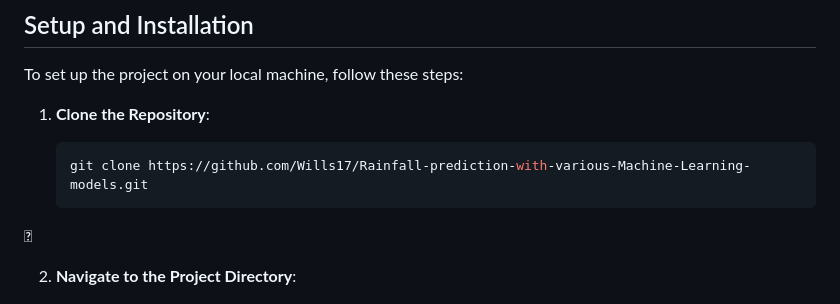
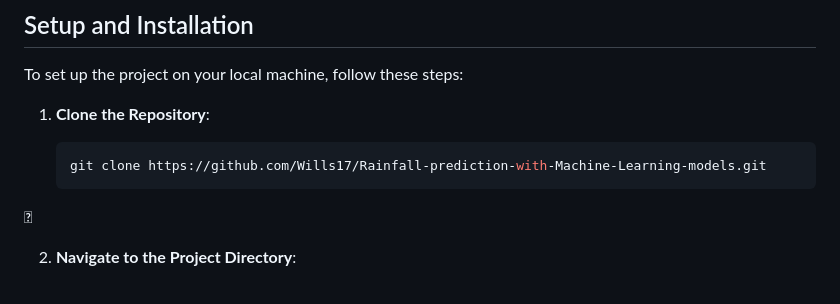
Before and after one commit to Wills17/Rainfall-Prediction, a Markdown page: README.md, the part around the change. GitHub-like rendering.

Commit message:
Fix repository clone URL in README.md for accuracy

````diff
--- a/README.md
+++ b/README.md
@@ -29,7 +29,7 @@ To set up the project on your local machine, follow these steps:
 1. **Clone the Repository**:
 
    ```bash
-   git clone https://github.com/Wills17/Rainfall-prediction-with-various-Machine-Learning-models.git
+   git clone https://github.com/Wills17/Rainfall-prediction-with-Machine-Learning-models.git
    ```
 
 
````
